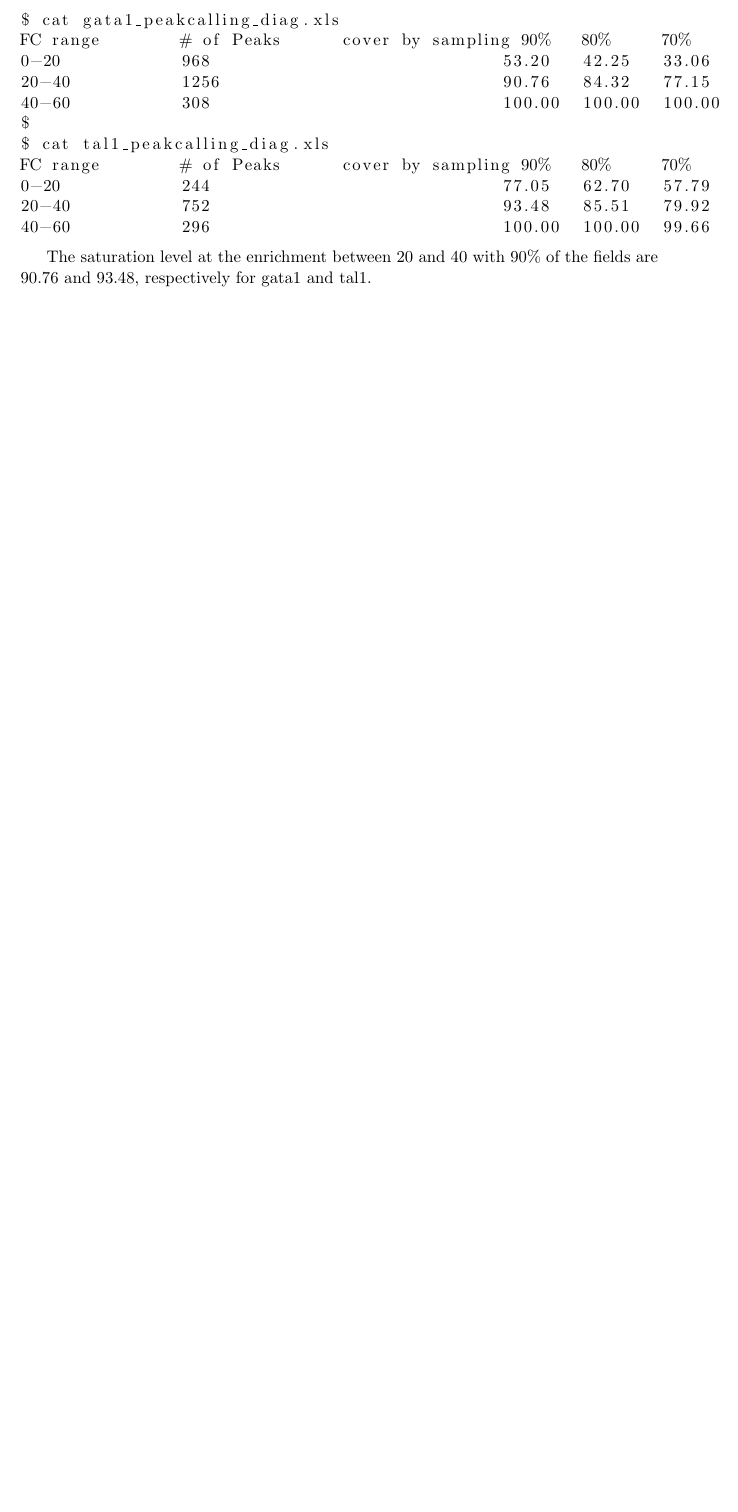
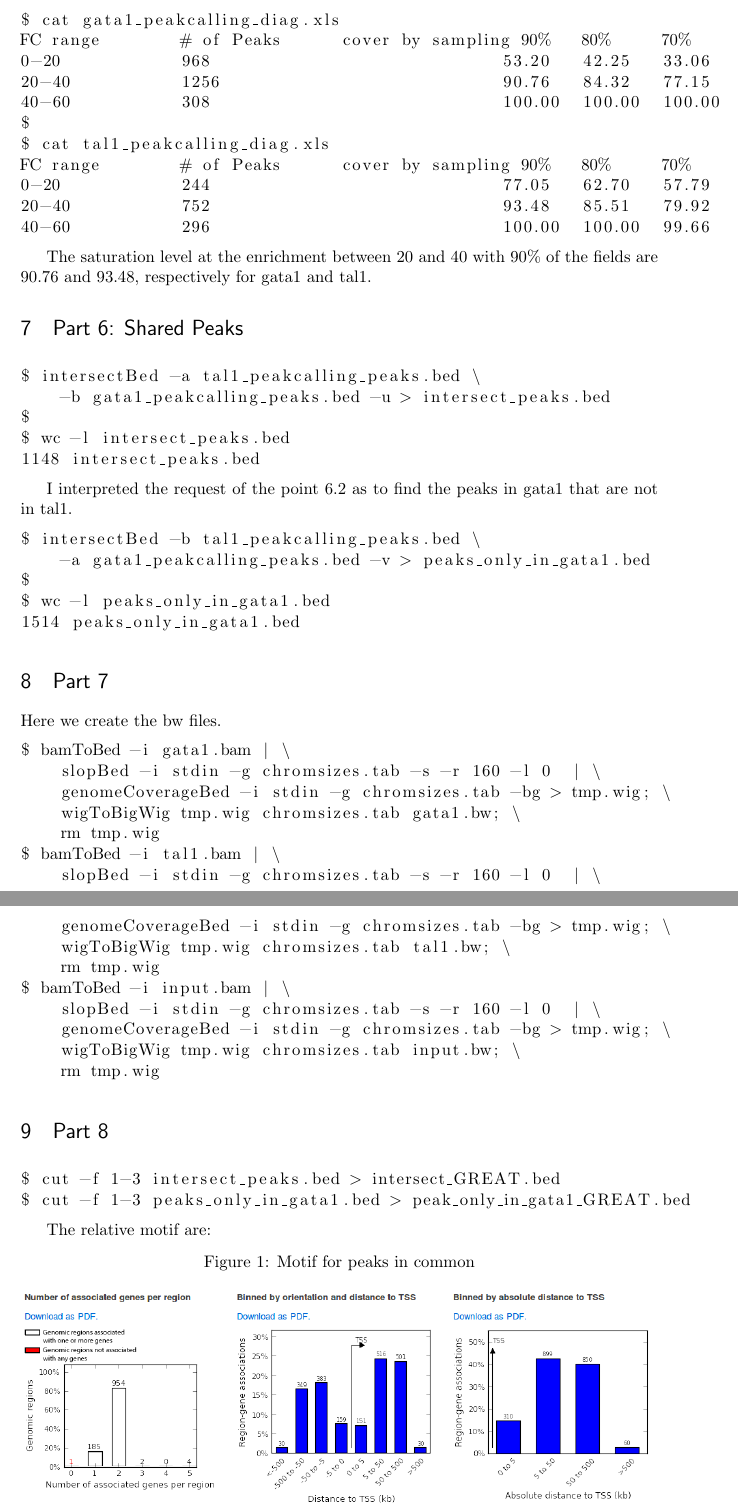
Before and after one commit to siscia/GenomicComputingPolimi, a LaTeX problem sheet (exercise.tex): part of page 8 of 8 before the commit and two parts of pages 8 and 9 of 9 after it, the two joined at a grey line, cut so that both start at the same text, the shorter picture padded with empty space. Compiled offline with pdfLaTeX.

Commit message:
add final part

```diff
--- a/exercise.tex
+++ b/exercise.tex
@@ -404,4 +404,58 @@ FC range	# of Peaks	cover by sampling 90%	80%	70%
 
 The saturation level at the enrichment between 20 and 40 with 90\% of the fields are 90.76 and 93.48, respectively for gata1 and tal1.
 
+\section{Part 6: Shared Peaks}
 
+\begin{lstlisting}
+$ intersectBed -a tal1_peakcalling_peaks.bed \
+    -b gata1_peakcalling_peaks.bed -u > intersect_peaks.bed
+$
+$ wc -l intersect_peaks.bed
+1148 intersect_peaks.bed
+\end{lstlisting}
+
+I interpreted the request of the point 6.2 as to find the peaks in gata1 that are not in tal1.
+
+\begin{lstlisting}
+$ intersectBed -b tal1_peakcalling_peaks.bed \
+    -a gata1_peakcalling_peaks.bed -v > peaks_only_in_gata1.bed
+$
+$ wc -l peaks_only_in_gata1.bed
+1514 peaks_only_in_gata1.bed
+\end{lstlisting}
+
+\section{Part 7}
+
+Here we create the bw files.
+
+\begin{lstlisting}
+$ bamToBed -i gata1.bam | \
+    slopBed -i stdin -g chromsizes.tab -s -r 160 -l 0  | \
+    genomeCoverageBed -i stdin -g chromsizes.tab -bg > tmp.wig; \
+    wigToBigWig tmp.wig chromsizes.tab gata1.bw; \
+    rm tmp.wig
+$ bamToBed -i tal1.bam | \
+    slopBed -i stdin -g chromsizes.tab -s -r 160 -l 0  | \
+    genomeCoverageBed -i stdin -g chromsizes.tab -bg > tmp.wig; \
+    wigToBigWig tmp.wig chromsizes.tab tal1.bw; \
+    rm tmp.wig
+$ bamToBed -i input.bam | \
+    slopBed -i stdin -g chromsizes.tab -s -r 160 -l 0  | \
+    genomeCoverageBed -i stdin -g chromsizes.tab -bg > tmp.wig; \
+    wigToBigWig tmp.wig chromsizes.tab input.bw; \
+    rm tmp.wig
+\end{lstlisting}
+
+\section{Part 8}
+
+\begin{lstlisting}
+$ cut -f 1-3 intersect_peaks.bed > intersect_GREAT.bed
+$ cut -f 1-3 peaks_only_in_gata1.bed > peak_only_in_gata1_GREAT.bed
+\end{lstlisting}
+
+The relative motif are:
+
+\begin{figure}[h]
+	\caption{Motif for peaks in common}
+	\includegraphics[width=\textwidth]{common}
+\end{figure}
```
Also changed, not shown: common.png (added), exercise.pdf, only_gata1.png (added), exercise.tex (8 more changed lines).
